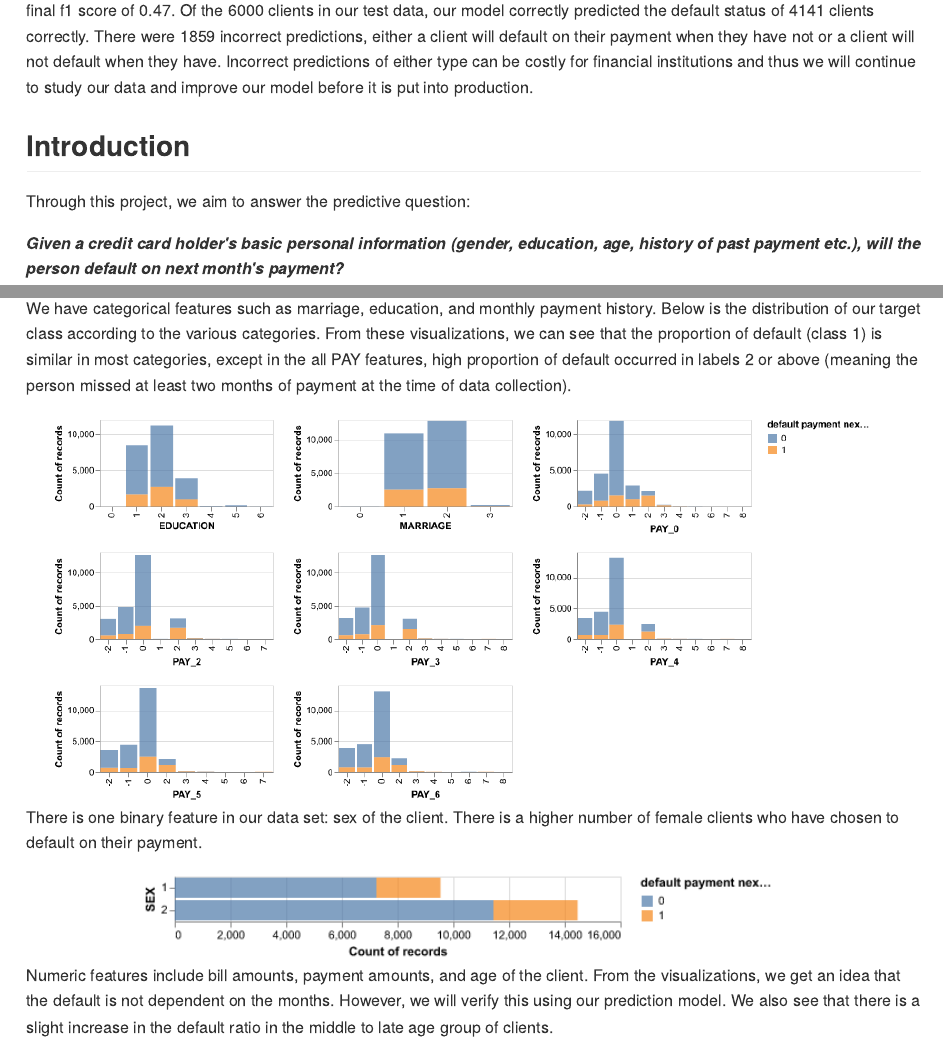
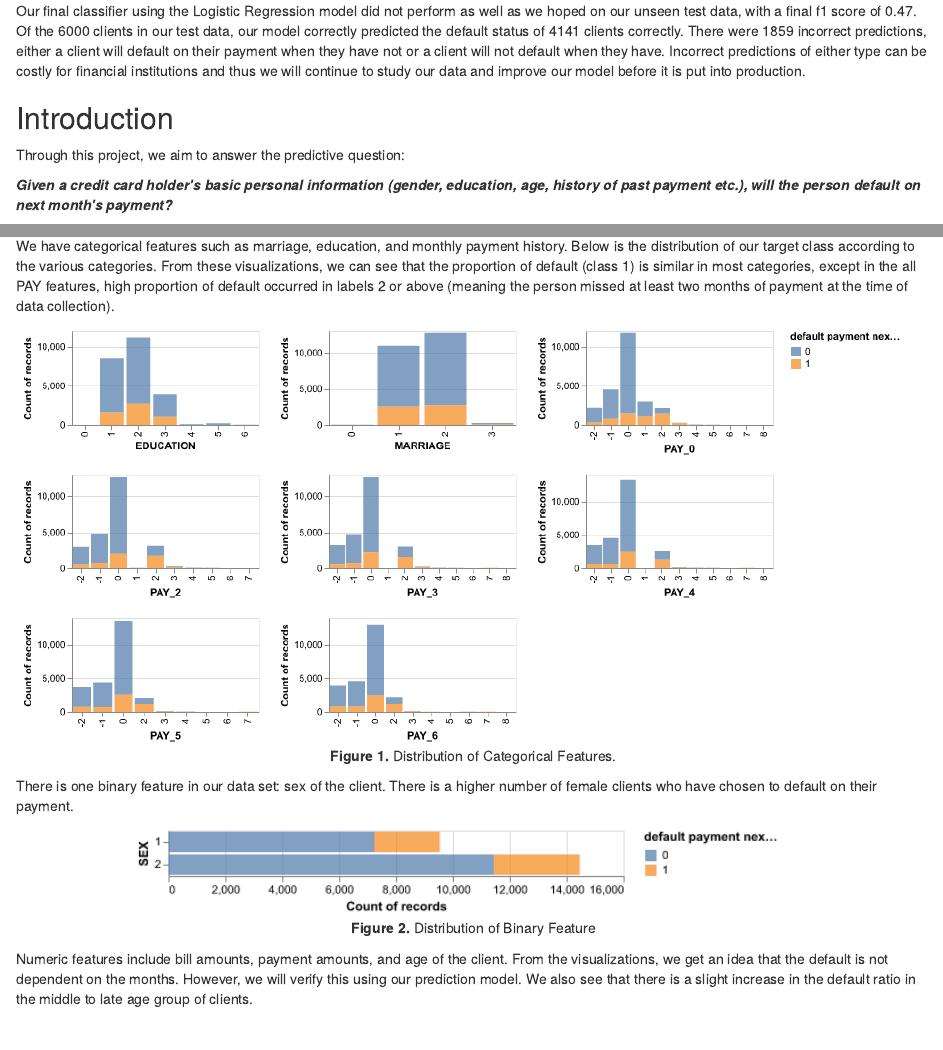
Before and after one commit to UBC-MDS/Credit_Card_Default_Prediction_Group13, an R Markdown document (doc/report.Rmd): the page in a window 1100 px wide, from 640 px down before the commit and from 460 px down after it, and a second part further down, joined at a grey line. The pictures show the output file doc/report.html that the author committed with the source, opened offline.

Commit message:
Updated readme and re-knited report

````diff
--- a/doc/report.Rmd
+++ b/doc/report.Rmd
@@ -3,11 +3,11 @@ title: "Credibility Classification of Credit Card Clients"
 author: "Team 13 - Chester Wang, HanChen Wang, Qurat-ul-Ain Azim, Renee Kwon"
 date: '11/26/2022 (updated: `r Sys.Date()`)'
 output:
-  github_document:
-    toc: yes
   html_document:
     toc: yes
     df_print: paged
+  github_document:
+    toc: yes
 bibliography: references.bib
 editor_options:
   markdown:
@@ -41,7 +41,7 @@ Incorrect predictions of either type can be costly for financial institutions an
 
 Through this project, we aim to answer the predictive question:
 
-***Given a credit card holder\'s basic personal information (gender, education, age, history of past payment etc.), will the person default on next month\'s payment?***
+***Given a credit card holder's basic personal information (gender, education, age, history of past payment etc.), will the person default on next month's payment?***
 
 A credit default is defined as the behavior when someone who borrowed the money stops making the required payments.
 In the data set, the target class 1 indicates that the person has committed a credit default (fails to pay) while 0 indicates the person is paying the debt as required.
@@ -135,7 +135,7 @@ We have categorical features such as marriage, education, and monthly payment hi
 Below is the distribution of our target class according to the various categories.
 From these visualizations, we can see that the proportion of default (class 1) is similar in most categories, except in the all PAY features, high proportion of default occurred in labels 2 or above (meaning the person missed at least two months of payment at the time of data collection).
 
-```{r out.width="95%", fig.align='center', fig.cap="**Figure 1.** Distribution of Categorical Features"}
+```{r fig.cap="**Figure 1.** Distribution of Categorical Features.", fig.align='center', out.width = '100%'}
 knitr::include_graphics("../results/eda_results/categorical_result.png")
 ```
 
````
Also changed, not shown: README.md, doc/report.html, doc/report.md.
